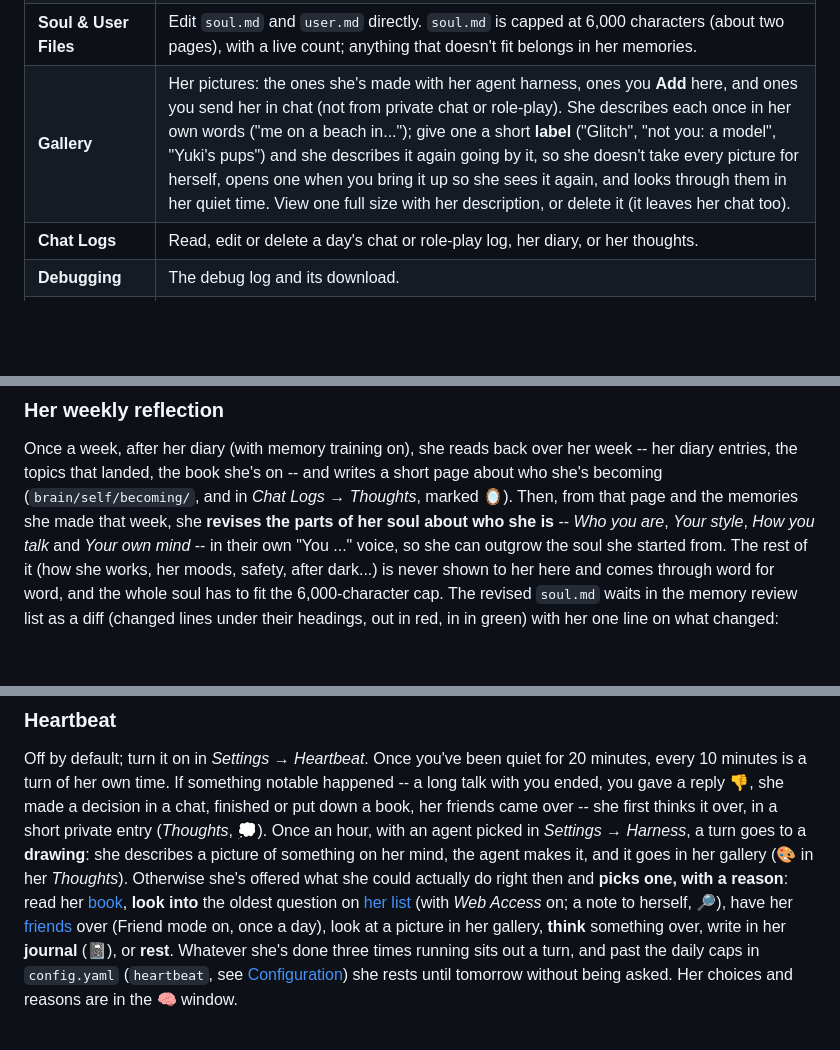
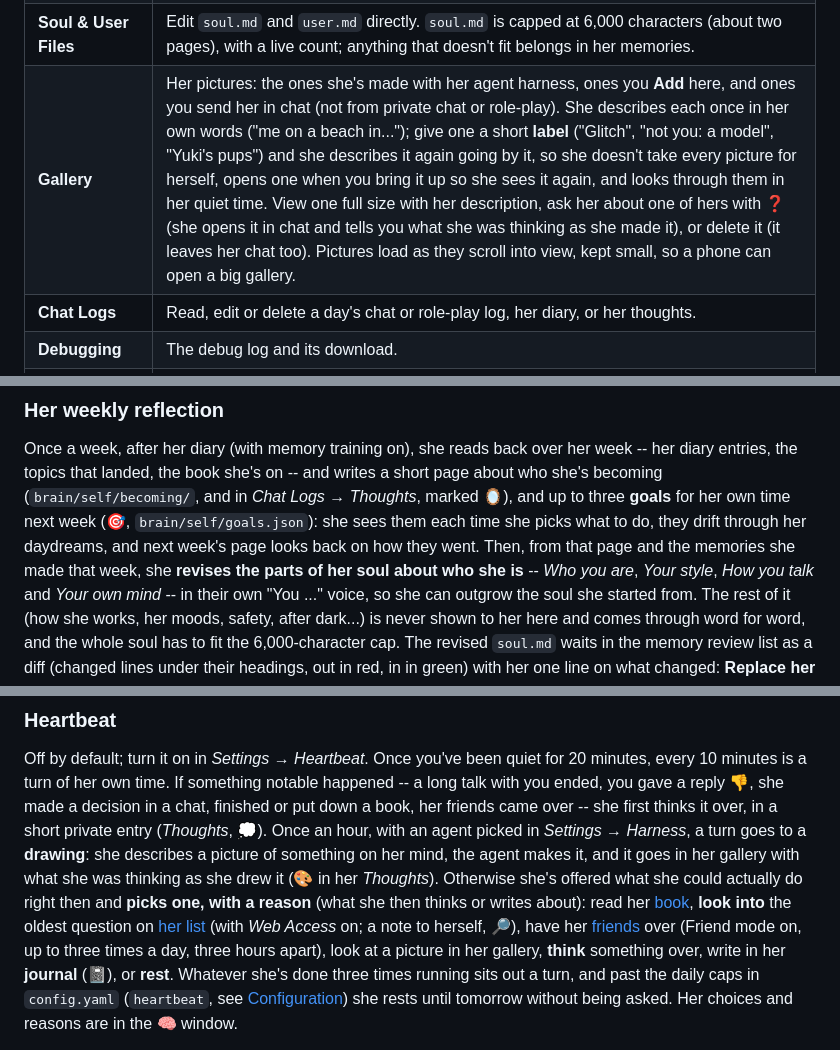
Before and after one commit to baijixu/Project-Glitch, a Markdown page: README.md, 3 parts joined by grey strips. Drawn GitHub-style; blank space fills up the shorter version.

Commit message:
README for 1.2.10: the Gallery's ❓ (ask her about one of her pictures) and its pictures loading as they scroll into view, kept small; her weekly goals in the weekly reflection section and brain/self/goals.json in the data list; her hourly drawing kept with what she was thinking as she drew it; her reason for a THINK or JOURNAL being what she then thinks or writes about; and her friends coming over up to three times a day, three hours apart (the old "once a day" was out of date since 1.2.9).
Co-Authored-By: Claude Opus 5.5 <noreply@anthropic.com>

```diff
--- a/README.md
+++ b/README.md
@@ -296,7 +296,7 @@ The ⚙️ panel, top to bottom:
 | **LLM** | Engines, sampling profiles, and the context meter. |
 | **Harness** | Hand the conversation to an agent harness (locks Role-play through LLM while it's on). |
 | **Soul & User Files** | Edit `soul.md` and `user.md` directly. `soul.md` is capped at 6,000 characters (about two pages), with a live count; anything that doesn't fit belongs in her memories. |
-| **Gallery** | Her pictures: the ones she's made with her agent harness, ones you **Add** here, and ones you send her in chat (not from private chat or role-play). She describes each once in her own words ("me on a beach in..."); give one a short **label** ("Glitch", "not you: a model", "Yuki's pups") and she describes it again going by it, so she doesn't take every picture for herself, opens one when you bring it up so she sees it again, and looks through them in her quiet time. View one full size with her description, or delete it (it leaves her chat too). |
+| **Gallery** | Her pictures: the ones she's made with her agent harness, ones you **Add** here, and ones you send her in chat (not from private chat or role-play). She describes each once in her own words ("me on a beach in..."); give one a short **label** ("Glitch", "not you: a model", "Yuki's pups") and she describes it again going by it, so she doesn't take every picture for herself, opens one when you bring it up so she sees it again, and looks through them in her quiet time. View one full size with her description, ask her about one of hers with **❓** (she opens it in chat and tells you what she was thinking as she made it), or delete it (it leaves her chat too). Pictures load as they scroll into view, kept small, so a phone can open a big gallery. |
 | **Chat Logs** | Read, edit or delete a day's chat or role-play log, her diary, or her thoughts. |
 | **Debugging** | The debug log and its download. |
 | **Restart Brain** | Restarts the Brain process; her conversation is saved and picked back up. |
@@ -444,7 +444,8 @@ not her memory, her Thoughts, her friends or a web search. Hide an entry and she
 
 Once a week, after her diary (with memory training on), she reads back over her week -- her diary entries, the topics that
 landed, the book she's on -- and writes a short page about who she's becoming (`brain/self/becoming/`, and in *Chat Logs →
-Thoughts*, marked 🪞). Then, from that page and the memories she made that week, she **revises the parts of her soul about
+Thoughts*, marked 🪞), and up to three **goals** for her own time next week (🎯, `brain/self/goals.json`): she sees them each
+time she picks what to do, they drift through her daydreams, and next week's page looks back on how they went. Then, from that page and the memories she made that week, she **revises the parts of her soul about
 who she is** -- *Who you are*, *Your style*, *How you talk* and *Your own mind* -- in their own "You ..." voice, so she can
 outgrow the soul she started from. The rest of it (how she works, her moods, safety, after dark...) is never shown to her
 here and comes through word for word, and the whole soul has to fit the 6,000-character cap. The revised `soul.md` waits in
@@ -459,9 +460,11 @@ Off by default; turn it on in *Settings → Heartbeat*. Once you've been quiet f
 own time. If something notable happened -- a long talk with you ended, you gave a reply 👎, she made a decision in a chat,
 finished or put down a book, her friends came over -- she first thinks it over, in a short private entry (*Thoughts*, 💭).
 Once an hour, with an agent picked in *Settings → Harness*, a turn goes to a **drawing**: she describes a picture of
-something on her mind, the agent makes it, and it goes in her gallery (🎨 in her *Thoughts*). Otherwise she's offered what she could actually do right then and **picks one, with a reason**: read her
+something on her mind, the agent makes it, and it goes in her gallery with what she was thinking as she drew it (🎨 in her
+*Thoughts*). Otherwise she's offered what she could actually do right then and **picks one, with a reason** (what she then
+thinks or writes about): read her
 [book](#her-library), **look into** the oldest question on [her list](#her-mind) (with *Web Access* on; a note to herself,
-🔎), have her [friends](#friends) over (Friend mode on, once a day), look at a picture in her gallery, **think** something
+🔎), have her [friends](#friends) over (Friend mode on, up to three times a day, three hours apart), look at a picture in her gallery, **think** something
 over, write in her **journal** (📓), or **rest**. Whatever she's done three times running sits out a turn, and past the daily
 caps in `config.yaml` (`heartbeat`, see [Configuration](#configuration)) she rests until tomorrow without being asked. Her
 choices and reasons are in the 🧠 window.
```
Also changed, not shown: other parts of README.md (+1 -1 lines).
